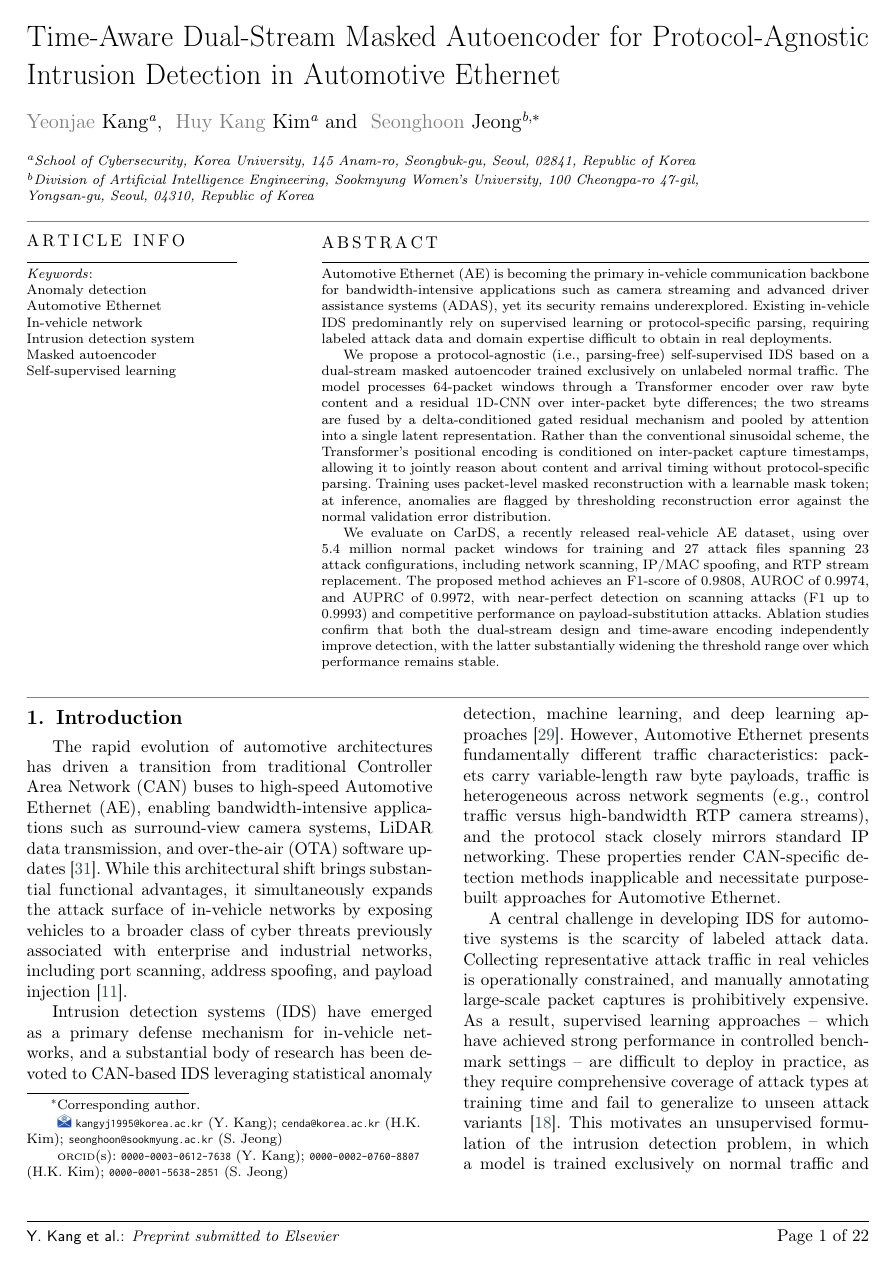
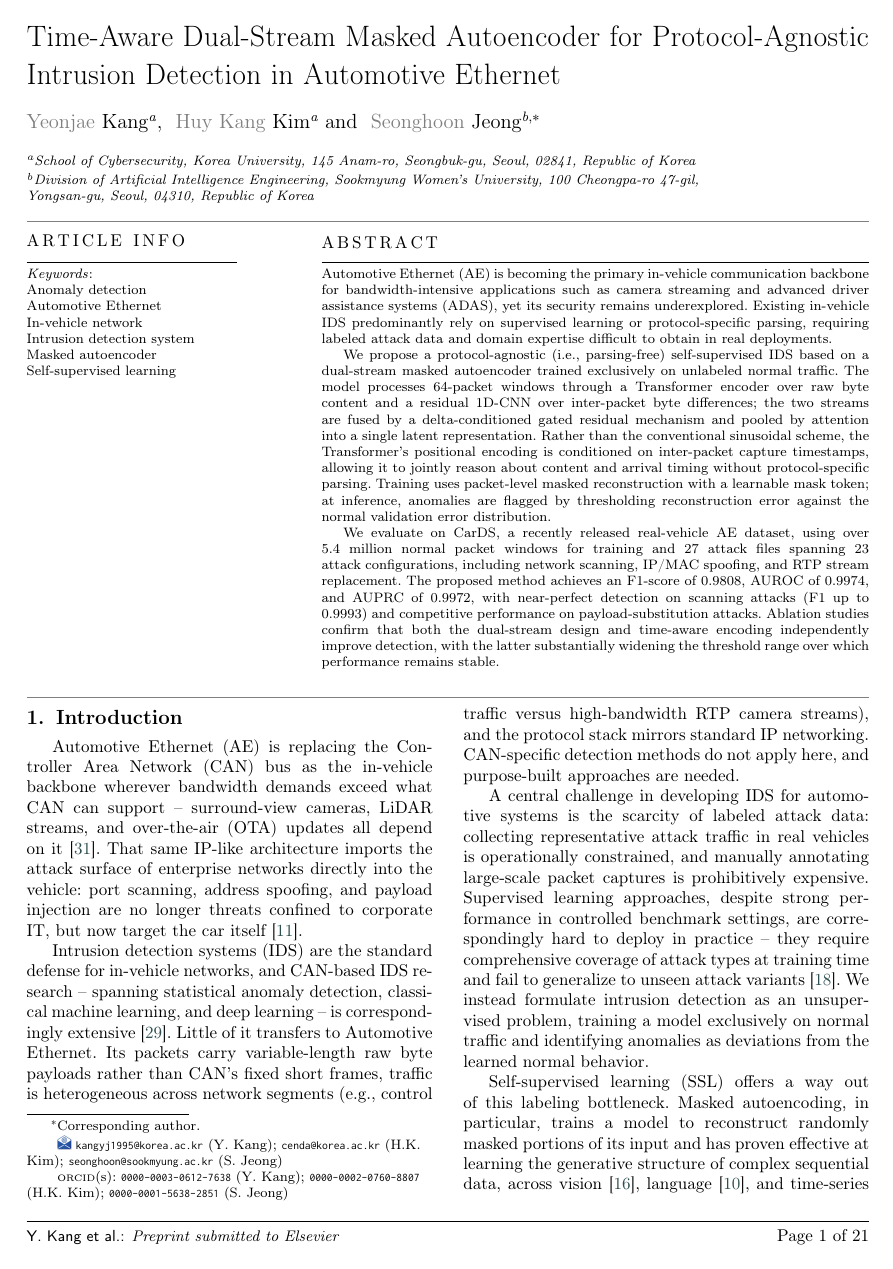
Before and after one commit to kyeonjae/2026-vehicular_communications, a LaTeX paper (cas-dc-template.tex, which reads 1_introduction.tex): page 2 of 23 before the commit and page 2 of 22 after it. Compiled offline with pdfLaTeX; a LaTeX package or settings file that is missing is left out.

Commit message:
Modify: reduce AI-sounding generic phrasing and repetition in introduction

```diff
--- a/1_introduction.tex
+++ b/1_introduction.tex
@@ -1,11 +1,11 @@
 \section{Introduction}
-The rapid evolution of automotive architectures has driven a transition from traditional Controller Area Network (CAN) buses to high-speed Automotive Ethernet (AE), enabling bandwidth-intensive applications such as surround-view camera systems, LiDAR data transmission, and over-the-air (OTA) software updates~\cite{matheus2021automotive}. While this architectural shift brings substantial functional advantages, it simultaneously expands the attack surface of in-vehicle networks by exposing vehicles to a broader class of cyber threats previously associated with enterprise and industrial networks, including port scanning, address spoofing, and payload injection~\cite{douss2023state}.
+Automotive Ethernet (AE) is replacing the Controller Area Network (CAN) bus as the in-vehicle backbone wherever bandwidth demands exceed what CAN can support -- surround-view cameras, LiDAR streams, and over-the-air (OTA) updates all depend on it~\cite{matheus2021automotive}. That same IP-like architecture imports the attack surface of enterprise networks directly into the vehicle: port scanning, address spoofing, and payload injection are no longer threats confined to corporate IT, but now target the car itself~\cite{douss2023state}.
 
-Intrusion detection systems (IDS) have emerged as a primary defense mechanism for in-vehicle networks, and a substantial body of research has been devoted to CAN-based IDS leveraging statistical anomaly detection, machine learning, and deep learning approaches~\cite{lokman2019intrusion}. However, Automotive Ethernet presents fundamentally different traffic characteristics: packets carry variable-length raw byte payloads, traffic is heterogeneous across network segments (e.g., control traffic versus high-bandwidth RTP camera streams), and the protocol stack closely mirrors standard IP networking. These properties render CAN-specific detection methods inapplicable and necessitate purpose-built approaches for Automotive Ethernet.
+Intrusion detection systems (IDS) are the standard defense for in-vehicle networks, and CAN-based IDS research -- spanning statistical anomaly detection, classical machine learning, and deep learning -- is correspondingly extensive~\cite{lokman2019intrusion}. Little of it transfers to Automotive Ethernet. Its packets carry variable-length raw byte payloads rather than CAN's fixed short frames, traffic is heterogeneous across network segments (e.g., control traffic versus high-bandwidth RTP camera streams), and the protocol stack mirrors standard IP networking. CAN-specific detection methods do not apply here, and purpose-built approaches are needed.
 
-A central challenge in developing IDS for automotive systems is the scarcity of labeled attack data. Collecting representative attack traffic in real vehicles is operationally constrained, and manually annotating large-scale packet captures is prohibitively expensive. As a result, supervised learning approaches -- which have achieved strong performance in controlled benchmark settings -- are difficult to deploy in practice, as they require comprehensive coverage of attack types at training time and fail to generalize to unseen attack variants~\cite{hindy2020taxonomy}. This motivates an unsupervised formulation of the intrusion detection problem, in which a model is trained exclusively on normal traffic and anomalies are identified as deviations from the learned normal behavior.
+A central challenge in developing IDS for automotive systems is the scarcity of labeled attack data: collecting representative attack traffic in real vehicles is operationally constrained, and manually annotating large-scale packet captures is prohibitively expensive. Supervised learning approaches, despite strong performance in controlled benchmark settings, are correspondingly hard to deploy in practice -- they require comprehensive coverage of attack types at training time and fail to generalize to unseen attack variants~\cite{hindy2020taxonomy}. We instead formulate intrusion detection as an unsupervised problem, training a model exclusively on normal traffic and identifying anomalies as deviations from the learned normal behavior.
 
-Self-supervised learning (SSL) has recently demonstrated remarkable success in learning rich representations from unlabeled data across vision~\cite{he2022masked}, language~\cite{devlin2019bert}, and time-series domains~\cite{yue2022ts2vec}. In particular, masked autoencoding -- wherein a model is trained to reconstruct randomly masked portions of its input -- has proven effective at capturing the underlying generative structure of complex sequential data. This property is well-suited to network traffic anomaly detection: a model that faithfully reconstructs normal packet sequences will produce elevated reconstruction errors when presented with anomalous traffic that deviates from learned patterns.
+Self-supervised learning (SSL) offers a way out of this labeling bottleneck. Masked autoencoding, in particular, trains a model to reconstruct randomly masked portions of its input and has proven effective at learning the generative structure of complex sequential data, across vision~\cite{he2022masked}, language~\cite{devlin2019bert}, and time-series domains~\cite{yue2022ts2vec}. The fit to network anomaly detection is direct: a model that faithfully reconstructs normal packet sequences will produce elevated reconstruction errors on anomalous traffic that deviates from what it learned.
 
 However, applying masked autoencoding to Automotive Ethernet traffic is non-trivial. Network packets contain two complementary sources of information that exhibit distinct statistical properties: the raw byte content of each packet, which encodes payload structure and protocol fields, and the inter-packet byte differences across a traffic sequence, which capture how each byte position evolves over consecutive packets. Modeling these two information sources with a single homogeneous encoder risks underutilizing either the global sequential structure or the per-byte temporal variation patterns. Furthermore, Automotive Ethernet carries heterogeneous traffic types within the same network, including low-bandwidth control packets and high-bandwidth RTP camera streams, each exhibiting distinct normal behavior and susceptibility to different attack classes.
 
```
Also changed, not shown: 1_introduction.tex (2 more changed lines).
